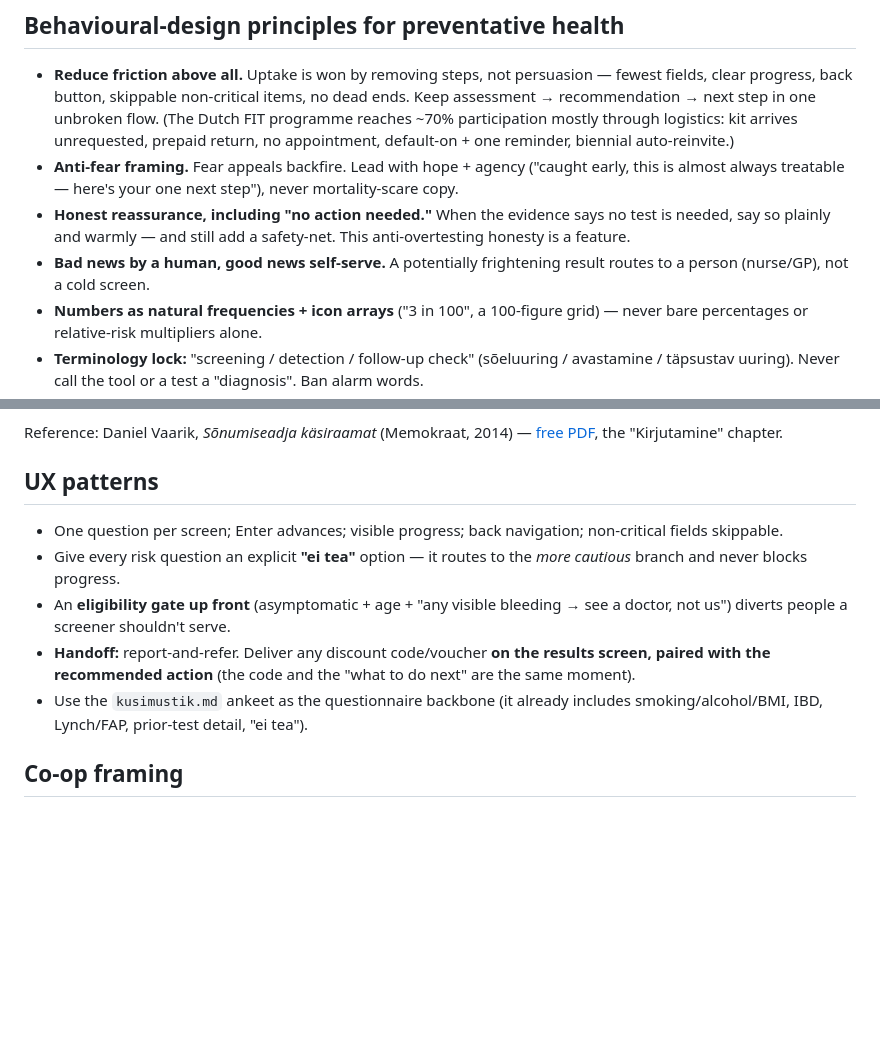
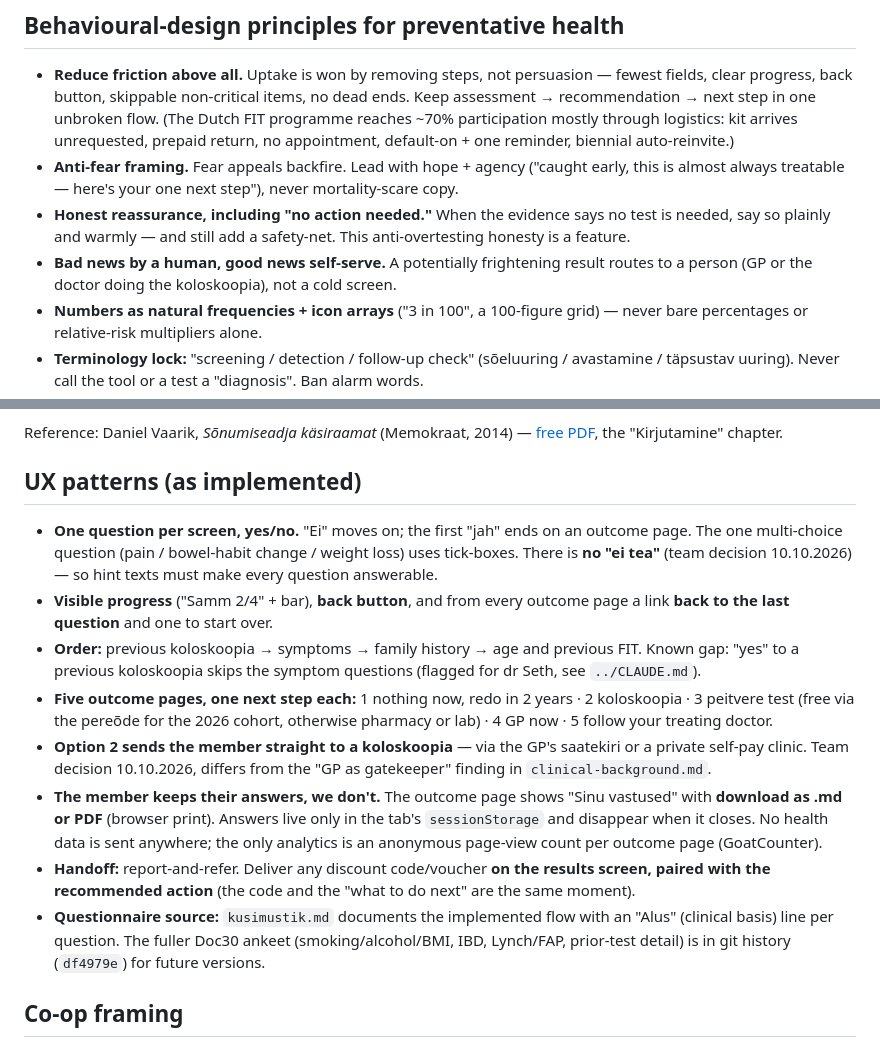
Before and after one commit to TulevaEE/tuleva-tervis, a Markdown page: docs/design-principles.md, 2 parts joined by grey strips. Rendered like a GitHub page; blank space fills up the shorter version.

```diff
--- a/docs/design-principles.md
+++ b/docs/design-principles.md
@@ -14,7 +14,7 @@
 - **Reduce friction above all.** Uptake is won by removing steps, not persuasion — fewest fields, clear progress, back button, skippable non-critical items, no dead ends. Keep assessment → recommendation → next step in one unbroken flow. (The Dutch FIT programme reaches ~70% participation mostly through logistics: kit arrives unrequested, prepaid return, no appointment, default-on + one reminder, biennial auto-reinvite.)
 - **Anti-fear framing.** Fear appeals backfire. Lead with hope + agency ("caught early, this is almost always treatable — here's your one next step"), never mortality-scare copy.
 - **Honest reassurance, including "no action needed."** When the evidence says no test is needed, say so plainly and warmly — and still add a safety-net. This anti-overtesting honesty is a feature.
-- **Bad news by a human, good news self-serve.** A potentially frightening result routes to a person (nurse/GP), not a cold screen.
+- **Bad news by a human, good news self-serve.** A potentially frightening result routes to a person (GP or the doctor doing the koloskoopia), not a cold screen.
 - **Numbers as natural frequencies + icon arrays** ("3 in 100", a 100-figure grid) — never bare percentages or relative-risk multipliers alone.
 - **Terminology lock:** "screening / detection / follow-up check" (sõeluuring / avastamine / täpsustav uuring). Never call the tool or a test a "diagnosis". Ban alarm words.
 - **Pre-answer the member's four worries:** should I take part · how it works · logistics · what happens if it's positive.
@@ -49,12 +49,15 @@ Use Vaarik's Estonian clear-writing principles as the **voice layer** for all me
 
 Reference: Daniel Vaarik, *Sõnumiseadja käsiraamat* (Memokraat, 2014) — [free PDF](https://memokraat.ee/memokraat.ee/wp-content/uploads/2014/07/s%C3%B5numiseadjak%C3%A4siraamat.pdf), the "Kirjutamine" chapter.
 
-## UX patterns
-- One question per screen; Enter advances; visible progress; back navigation; non-critical fields skippable.
-- Give every risk question an explicit **"ei tea"** option — it routes to the *more cautious* branch and never blocks progress.
-- An **eligibility gate up front** (asymptomatic + age + "any visible bleeding → see a doctor, not us") diverts people a screener shouldn't serve.
+## UX patterns (as implemented)
+- **One question per screen, yes/no.** "Ei" moves on; the first "jah" ends on an outcome page. The one multi-choice question (pain / bowel-habit change / weight loss) uses tick-boxes. There is **no "ei tea"** (team decision 10.10.2026) — so hint texts must make every question answerable.
+- **Visible progress** ("Samm 2/4" + bar), **back button**, and from every outcome page a link **back to the last question** and one to start over.
+- **Order:** previous koloskoopia → symptoms → family history → age and previous FIT. Known gap: "yes" to a previous koloskoopia skips the symptom questions (flagged for dr Seth, see `../CLAUDE.md`).
+- **Five outcome pages, one next step each:** 1 nothing now, redo in 2 years · 2 koloskoopia · 3 peitvere test (free via the pereõde for the 2026 cohort, otherwise pharmacy or lab) · 4 GP now · 5 follow your treating doctor.
+- **Option 2 sends the member straight to a koloskoopia** — via the GP's saatekiri or a private self-pay clinic. Team decision 10.10.2026, differs from the "GP as gatekeeper" finding in `clinical-background.md`.
+- **The member keeps their answers, we don't.** The outcome page shows "Sinu vastused" with **download as .md or PDF** (browser print). Answers live only in the tab's `sessionStorage` and disappear when it closes. No health data is sent anywhere; the only analytics is an anonymous page-view count per outcome page (GoatCounter).
 - **Handoff:** report-and-refer. Deliver any discount code/voucher **on the results screen, paired with the recommended action** (the code and the "what to do next" are the same moment).
-- Use the `kusimustik.md` ankeet as the questionnaire backbone (it already includes smoking/alcohol/BMI, IBD, Lynch/FAP, prior-test detail, "ei tea").
+- **Questionnaire source:** `kusimustik.md` documents the implemented flow with an "Alus" (clinical basis) line per question. The fuller Doc30 ankeet (smoking/alcohol/BMI, IBD, Lynch/FAP, prior-test detail) is in git history (`df4979e`) for future versions.
 
 ## Co-op framing
 Position screening as a **member benefit at a members' price** — cooperative purchasing power justifies the price and lowers the out-of-pocket barrier. This is the natural home for the voucher/code.
```
Also changed, not shown: CLAUDE.md (+15 -8 lines).
